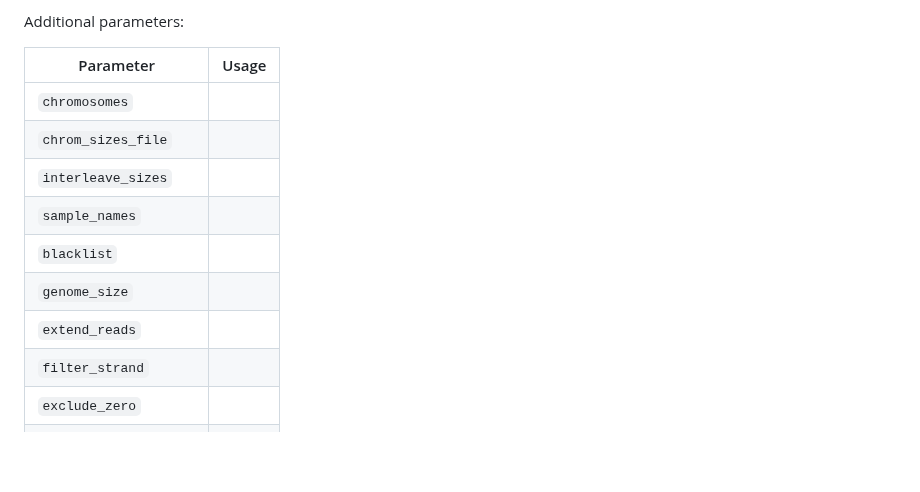
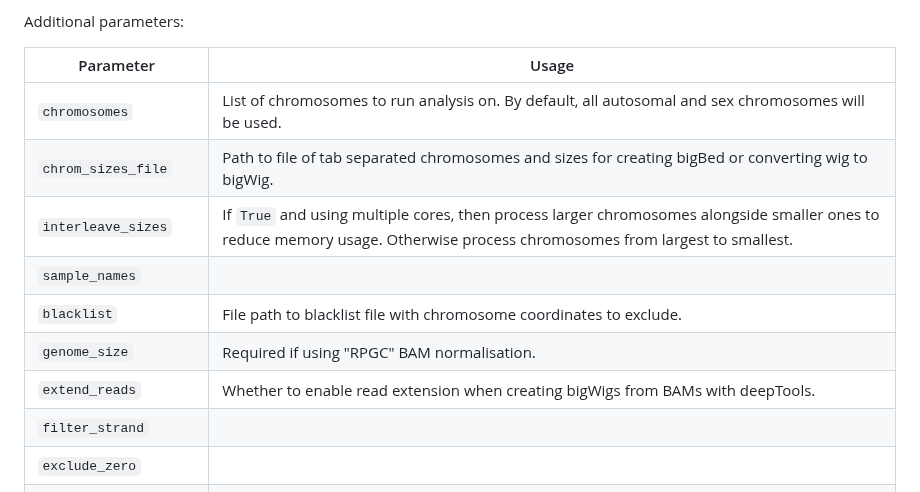
Before and after one commit to Genome-Function-Initiative-Oxford/Zone-Equalisation-Normalisation, a Markdown page: README.md, the part around the change. Drawn GitHub-style; blank space fills up the shorter version.

```diff
--- a/README.md
+++ b/README.md
@@ -151,13 +151,13 @@ Additional parameters:
 
 | Parameter | Usage |
 | -------- | ------- |
-| <code>chromosomes</code> |  |
-| <code>chrom_sizes_file</code> |  |
-| <code>interleave_sizes</code> |  |
+| <code>chromosomes</code> | List of chromosomes to run analysis on. By default, all autosomal and sex chromosomes will be used. |
+| <code>chrom_sizes_file</code> | Path to file of tab separated chromosomes and sizes for creating bigBed or converting wig to bigWig. |
+| <code>interleave_sizes</code> | If <code>True</code> and using multiple cores, then process larger chromosomes alongside smaller ones to reduce memory usage. Otherwise process chromosomes from largest to smallest. |
 | <code>sample_names</code> |  |
-| <code>blacklist</code> |  |
-| <code>genome_size</code> |  |
-| <code>extend_reads</code> |  |
+| <code>blacklist</code> | File path to blacklist file with chromosome coordinates to exclude. |
+| <code>genome_size</code> | Required if using "RPGC" BAM normalisation. |
+| <code>extend_reads</code> | Whether to enable read extension when creating bigWigs from BAMs with deepTools. |
 | <code>filter_strand</code> |  |
 | <code>exclude_zero</code> |  |
 | <code>zone_remove_percent</code> |  |
```
